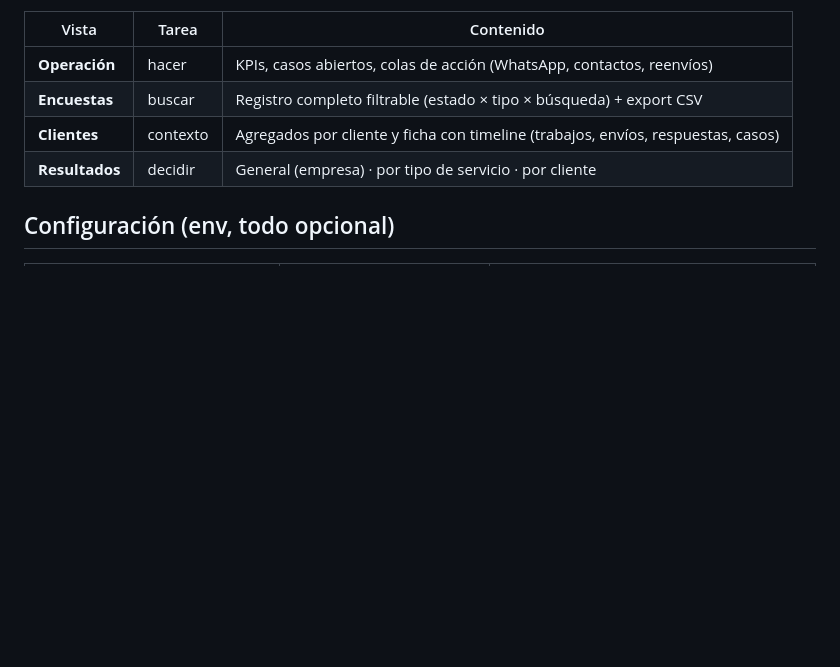
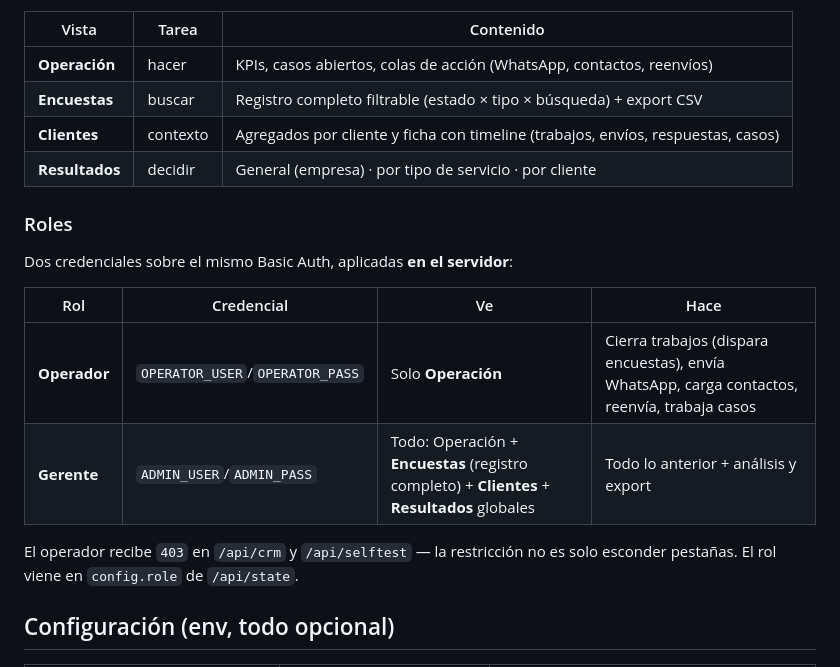
Before and after one commit to lucascbacasp/maquina-encuestas, a Markdown page: README.md, the part around the change. Drawn GitHub-style; blank space fills up the shorter version.

Commit message:
Document roles in README and operator journey doc
Co-Authored-By: Claude Fable 5 <noreply@anthropic.com>
Claude-Session: https://claude.ai/code/session_015eSKHM2zuWK7aeoTnFE2Dn

```diff
--- a/README.md
+++ b/README.md
@@ -109,6 +109,19 @@ entidad central. Las vistas están separadas por tarea (ver el análisis en
 | **Clientes** | contexto | Agregados por cliente y ficha con timeline (trabajos, envíos, respuestas, casos) |
 | **Resultados** | decidir | General (empresa) · por tipo de servicio · por cliente |
 
+### Roles
+
+Dos credenciales sobre el mismo Basic Auth, aplicadas **en el servidor**:
+
+| Rol | Credencial | Ve | Hace |
+|---|---|---|---|
+| **Operador** | `OPERATOR_USER`/`OPERATOR_PASS` | Solo **Operación** | Cierra trabajos (dispara encuestas), envía WhatsApp, carga contactos, reenvía, trabaja casos |
+| **Gerente** | `ADMIN_USER`/`ADMIN_PASS` | Todo: Operación + **Encuestas** (registro completo) + **Clientes** + **Resultados** globales | Todo lo anterior + análisis y export |
+
+El operador recibe `403` en `/api/crm` y `/api/selftest` — la restricción no
+es solo esconder pestañas. El rol viene en `config.role` de `/api/state`.
+
+
 ## Configuración (env, todo opcional)
 
 | Variable | Default | Para qué |
```
Also changed, not shown: docs/journey-operario-crm.md (+3 -2 lines).
